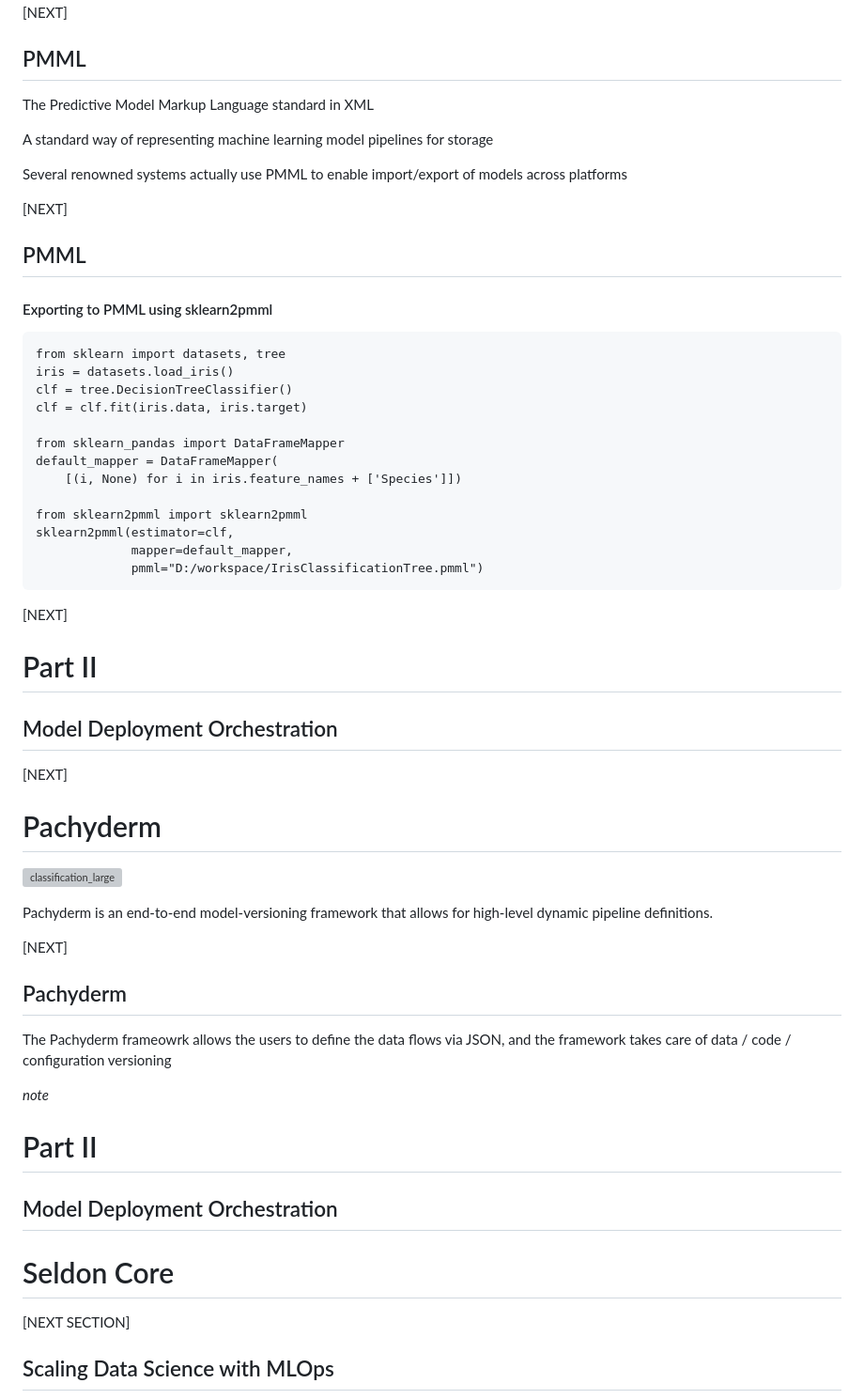
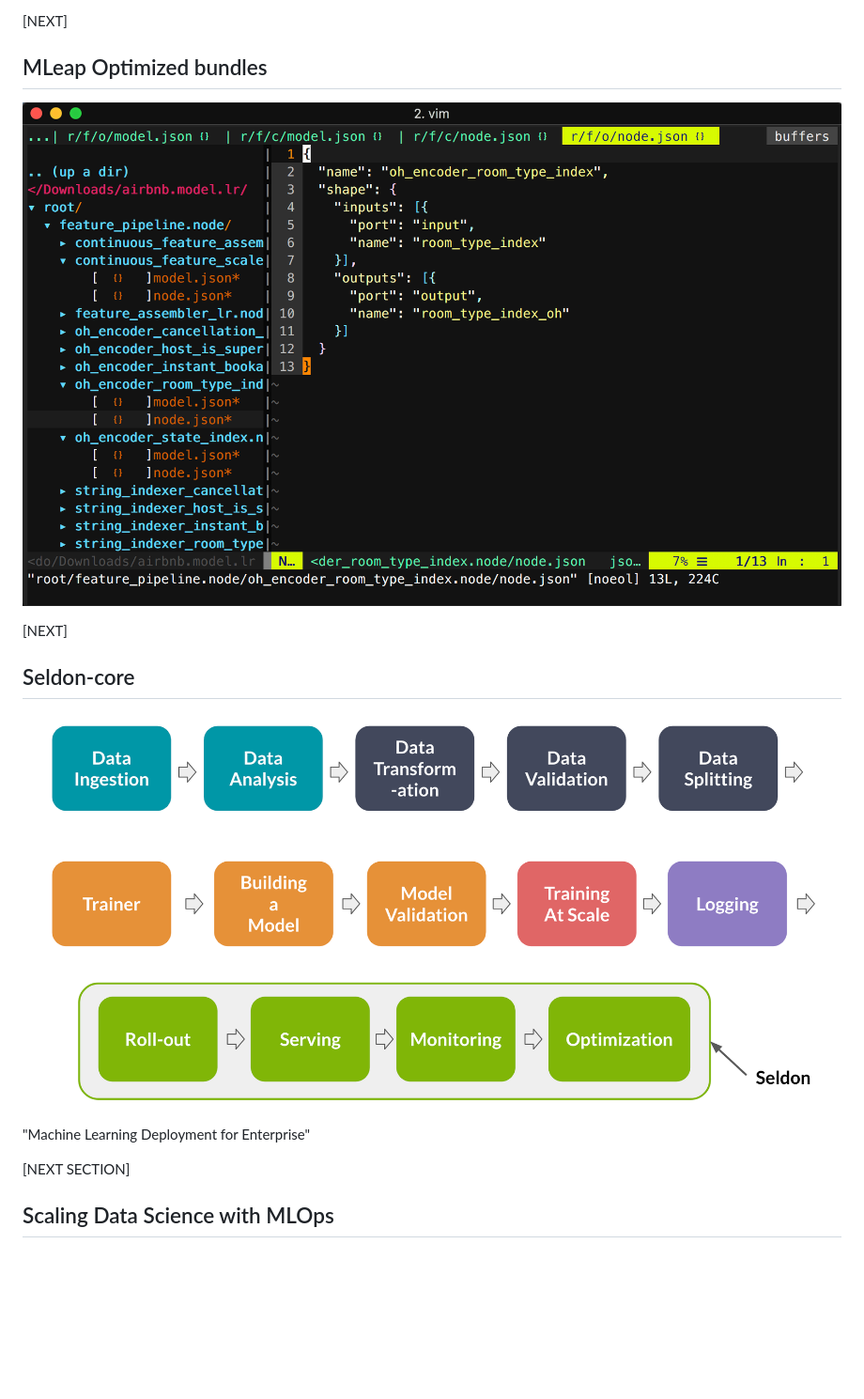
Before and after one commit to axsaucedo/scalable-data-science, a Markdown page: contents.md, the part around the change printed below. Shown: that part at 94% size. Drawn GitHub-style; pictures changed too: images/mleapbundle.png (added), images/seldon1.png (added); blank space fills up the shorter version; grey boxes are pictures that could not be loaded.

````diff
--- a/contents.md
+++ b/contents.md
@@ -664,62 +837,17 @@ MLeap is used in open source projects that look to abstract the storage, deploym
+[NEXT]
+
+## MLeap Optimized bundles
+
+![classification_large](images/mleapbundle.png)
 
 
 [NEXT]
 
-## PMML
+## Seldon-core
 
-The Predictive Model Markup Language standard in XML
+![classification_large](images/seldon1.png)
 
-A standard way of representing machine learning model pipelines for storage
-
-Several renowned systems actually use PMML to enable import/export of models across platforms
-
-[NEXT]
-## PMML
-
-#### Exporting to PMML using sklearn2pmml
-```
-from sklearn import datasets, tree
-iris = datasets.load_iris()
-clf = tree.DecisionTreeClassifier()
-clf = clf.fit(iris.data, iris.target)
-
-from sklearn_pandas import DataFrameMapper
-default_mapper = DataFrameMapper(
-    [(i, None) for i in iris.feature_names + ['Species']])
-
-from sklearn2pmml import sklearn2pmml
-sklearn2pmml(estimator=clf,
-             mapper=default_mapper,
-             pmml="D:/workspace/IrisClassificationTree.pmml")
-```
-
-[NEXT]
-
-# Part II
-## Model Deployment Orchestration
-
-[NEXT]
-
-# Pachyderm
-
-![classification_large](images/pachyderm.png)
-
-Pachyderm is an end-to-end model-versioning framework that allows for high-level dynamic pipeline definitions.
-
-[NEXT]
-
-## Pachyderm
-
-The Pachyderm frameowrk allows the users to define the data flows via JSON, and the framework takes care of data / code / configuration versioning
-
-_note_
-# Part II
-## Model Deployment Orchestration
-
-# Seldon Core
-
-
-
+"Machine Learning Deployment for Enterprise"
 
 
 [NEXT SECTION]
````
Also changed, not shown: other parts of contents.md (+177 -4 lines), images/iris.png (added), images/seldon2.png (added), 1 other file.
